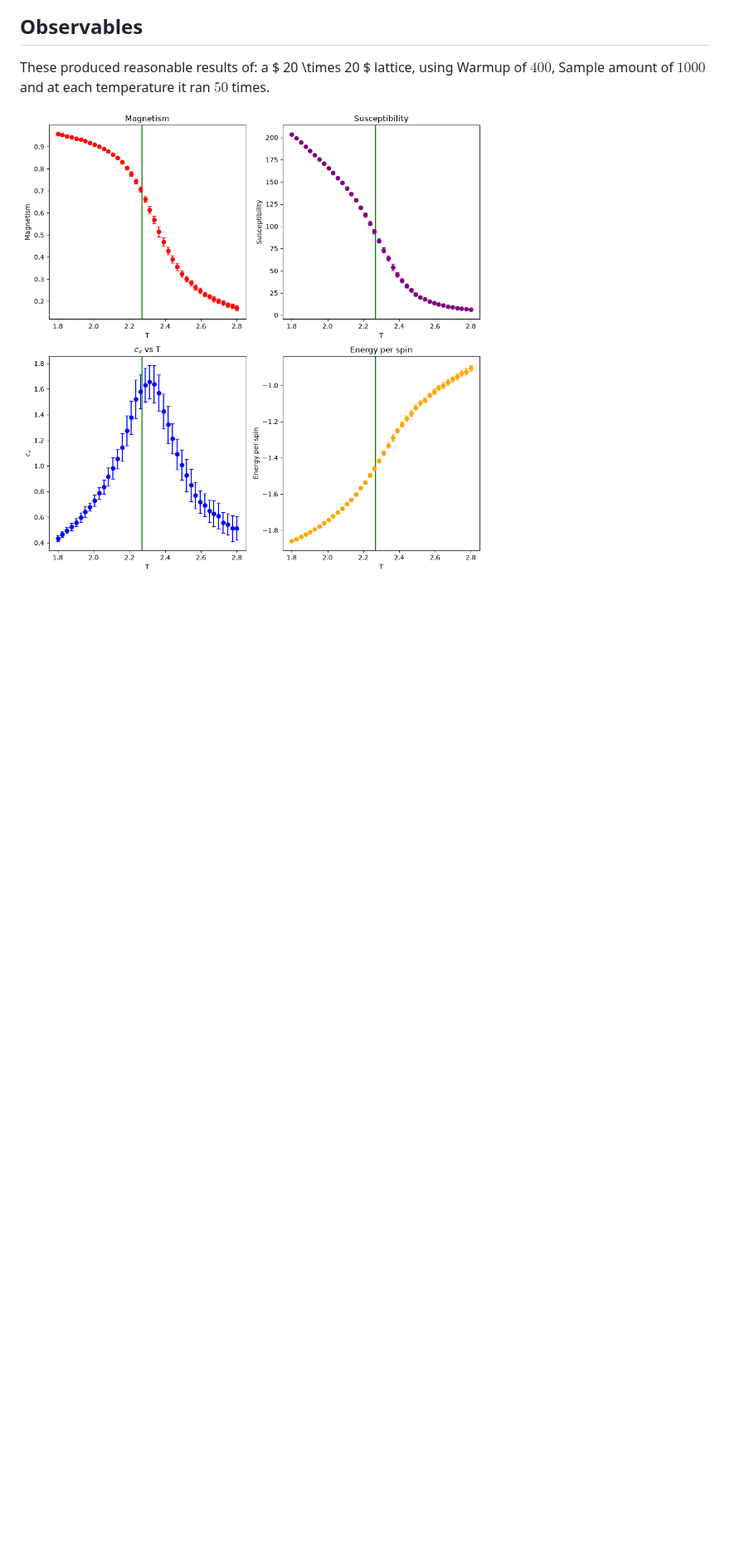
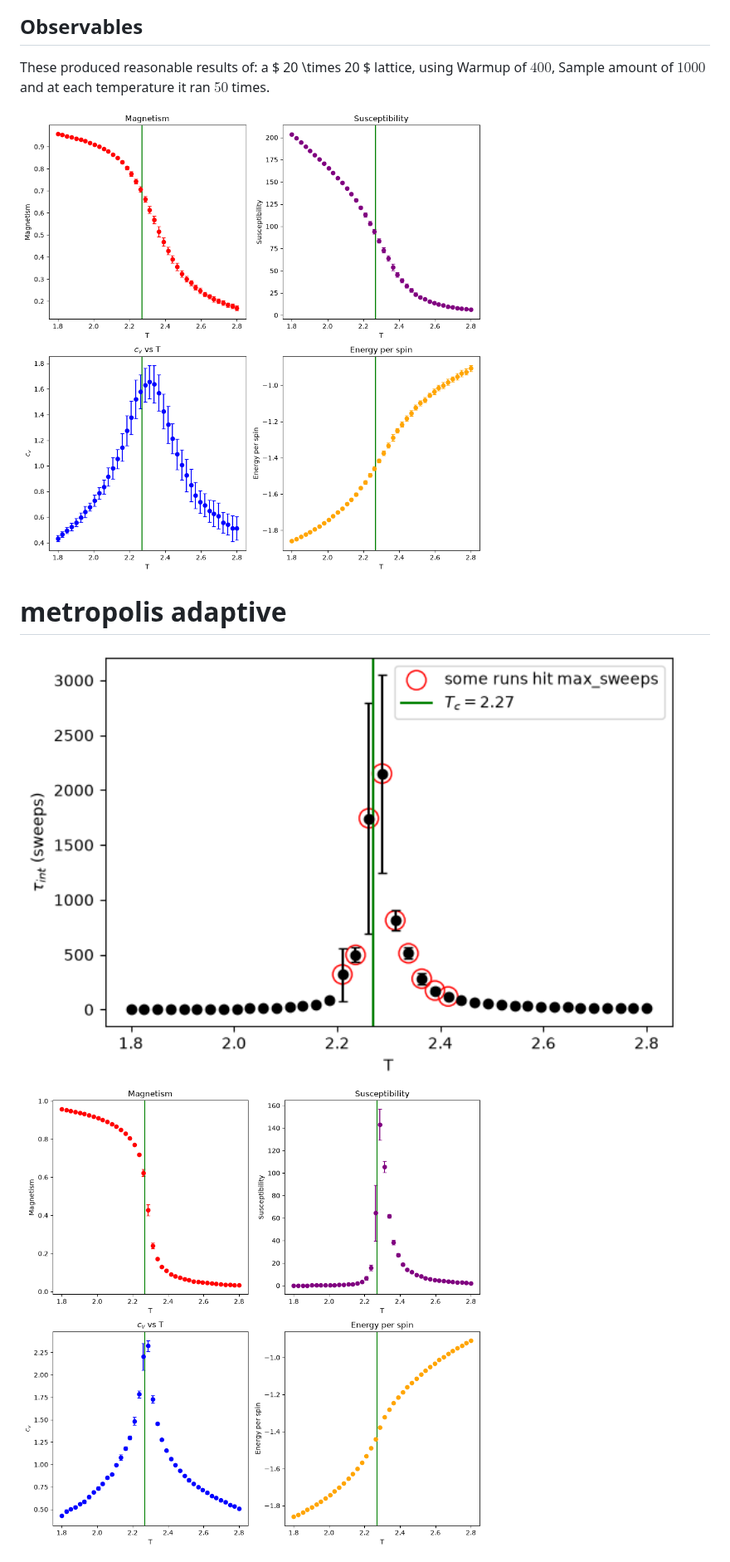
Before and after one commit to ciangregg/IsingModels, a Markdown page: Wolff_Algorithm/README.md, the part around the change. Shown at 83% size. GitHub-like rendering; pictures changed too: Wolff_Algorithm/plots/observables/metropolis_observables_L100_adaptive.png (added), Wolff_Algorithm/plots/observables/metropolis_tau_L100_adaptive.png (added); blank space fills up the shorter version.

Commit message:
adaptive readme

```diff
--- a/Wolff_Algorithm/README.md
+++ b/Wolff_Algorithm/README.md
@@ -52,3 +52,7 @@ In a disordered states $<T_c$
 These produced reasonable results of: a $ 20 \times 20 $ lattice, using Warmup of $400$, Sample amount of $1000$ and at each temperature it ran $50$ times.
 
 <img src="plots/observables/observables_L20_sample1000_warmup400_nruns50.png" width="800px">
+
+# metropolis adaptive
+<img src="plots/observables/metropolis_tau_L100_adaptive.png" width="800px">
+<img src="plots/observables/metropolis_observables_L100_adaptive.png" width="800px">
```
